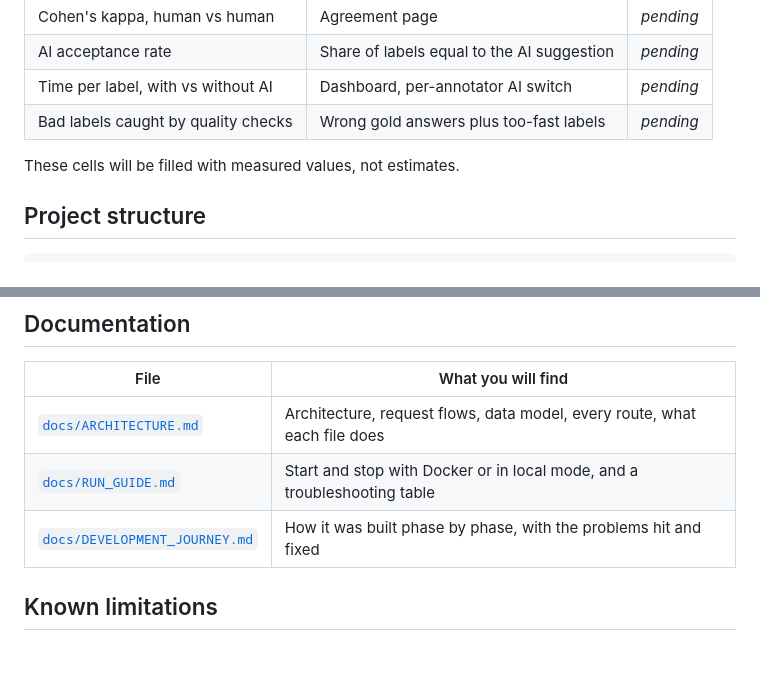
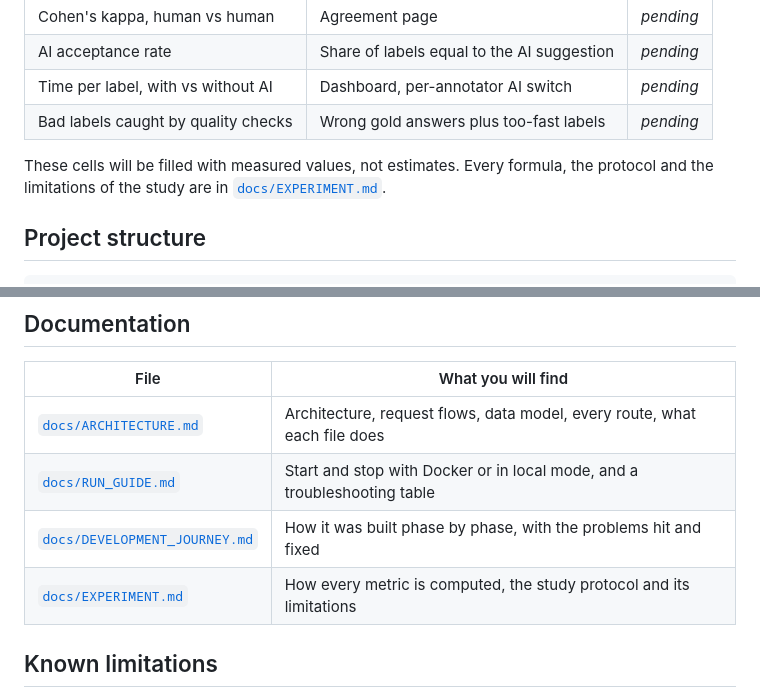
Before and after one commit to amit-0333/labelflow, a Markdown page: README.md, 2 parts joined by grey strips. GitHub-like rendering; blank space fills up the shorter version.

Commit message:
Add experiment doc and study results script

```diff
--- a/README.md
+++ b/README.md
@@ -210,7 +210,7 @@ How to read these honestly:
 | Time per label, with vs without AI | Dashboard, per-annotator AI switch | _pending_ |
 | Bad labels caught by quality checks | Wrong gold answers plus too-fast labels | _pending_ |
 
-These cells will be filled with measured values, not estimates.
+These cells will be filled with measured values, not estimates. Every formula, the protocol and the limitations of the study are in [`docs/EXPERIMENT.md`](docs/EXPERIMENT.md).
 
 ## Project structure
 
@@ -243,6 +243,7 @@ Each module has one job. `quality/agreement.py` knows nothing about Flask, and `
 | [`docs/ARCHITECTURE.md`](docs/ARCHITECTURE.md) | Architecture, request flows, data model, every route, what each file does |
 | [`docs/RUN_GUIDE.md`](docs/RUN_GUIDE.md) | Start and stop with Docker or in local mode, and a troubleshooting table |
 | [`docs/DEVELOPMENT_JOURNEY.md`](docs/DEVELOPMENT_JOURNEY.md) | How it was built phase by phase, with the problems hit and fixed |
+| [`docs/EXPERIMENT.md`](docs/EXPERIMENT.md) | How every metric is computed, the study protocol and its limitations |
 
 ## Known limitations
 
```
Also changed, not shown: Experiment.md (added, +198 -0 lines).
